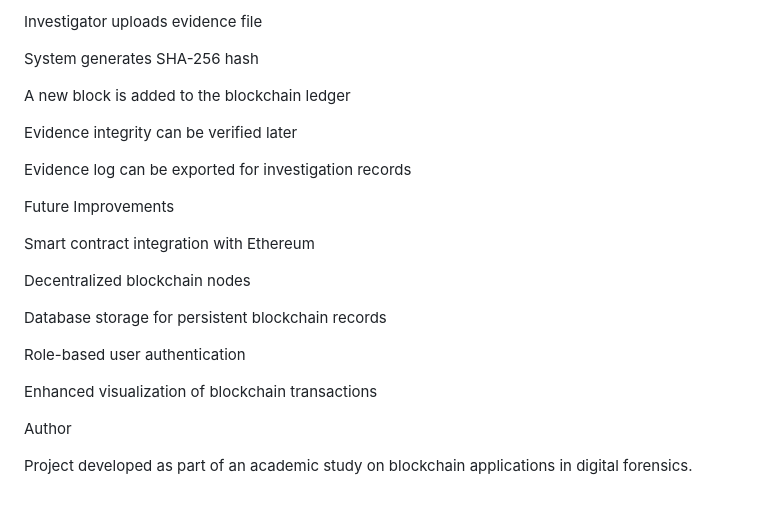
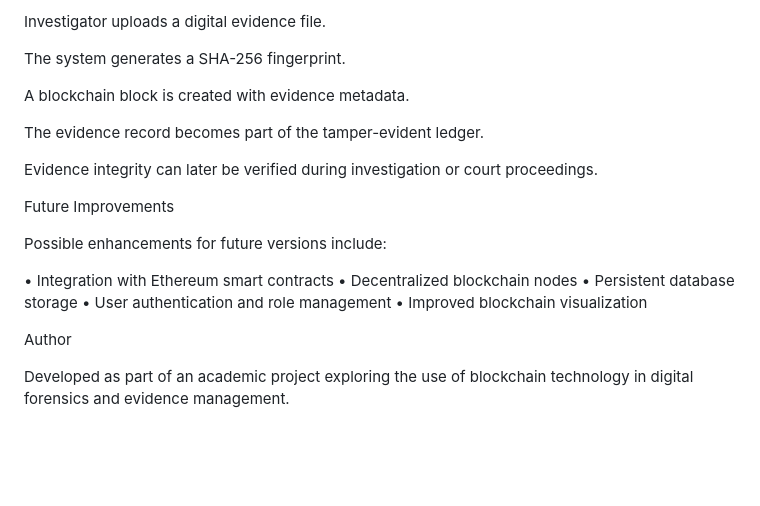
Before and after one commit to blockchainevidence/evidence-blockchain, a Markdown page: README.md, the part around one of its changes. GitHub-like rendering; blank space fills up the shorter version.

```diff
--- a/README.md
+++ b/README.md
@@ -118,26 +153,24 @@ Example Workflow
 
-Investigator uploads evidence file
+Investigator uploads a digital evidence file.
 
-System generates SHA-256 hash
+The system generates a SHA-256 fingerprint.
 
-A new block is added to the blockchain ledger
+A blockchain block is created with evidence metadata.
 
-Evidence integrity can be verified later
+The evidence record becomes part of the tamper-evident ledger.
 
-Evidence log can be exported for investigation records
+Evidence integrity can later be verified during investigation or court proceedings.
 
 Future Improvements
 
-Smart contract integration with Ethereum
+Possible enhancements for future versions include:
 
-Decentralized blockchain nodes
-
-Database storage for persistent blockchain records
-
-Role-based user authentication
-
-Enhanced visualization of blockchain transactions
+• Integration with Ethereum smart contracts
+• Decentralized blockchain nodes
+• Persistent database storage
+• User authentication and role management
+• Improved blockchain visualization
 
 Author
 
-Project developed as part of an academic study on blockchain applications in digital forensics.
+Developed as part of an academic project exploring the use of blockchain technology in digital forensics and evidence management.
```
Also changed, not shown: other parts of README.md (+96 -61 lines).
